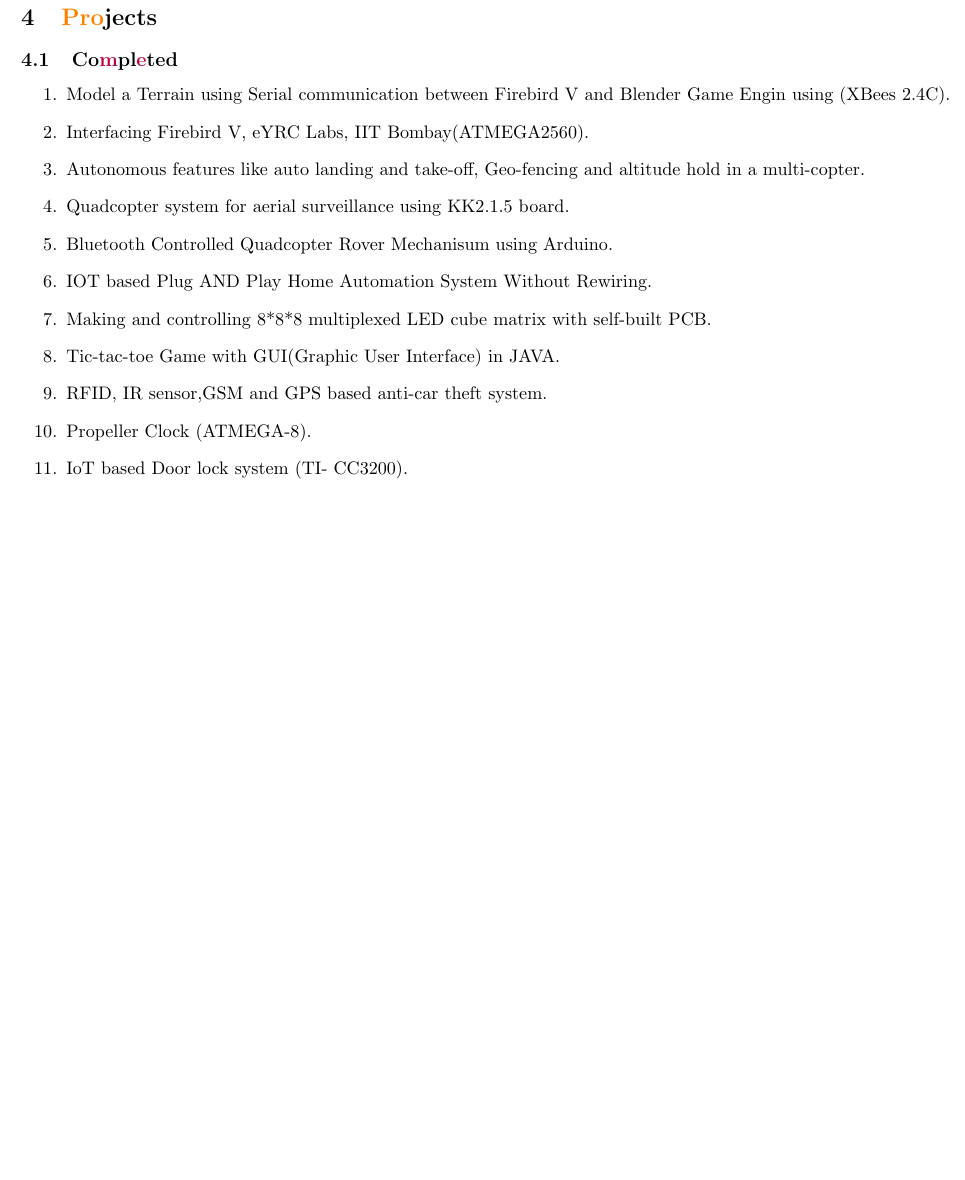
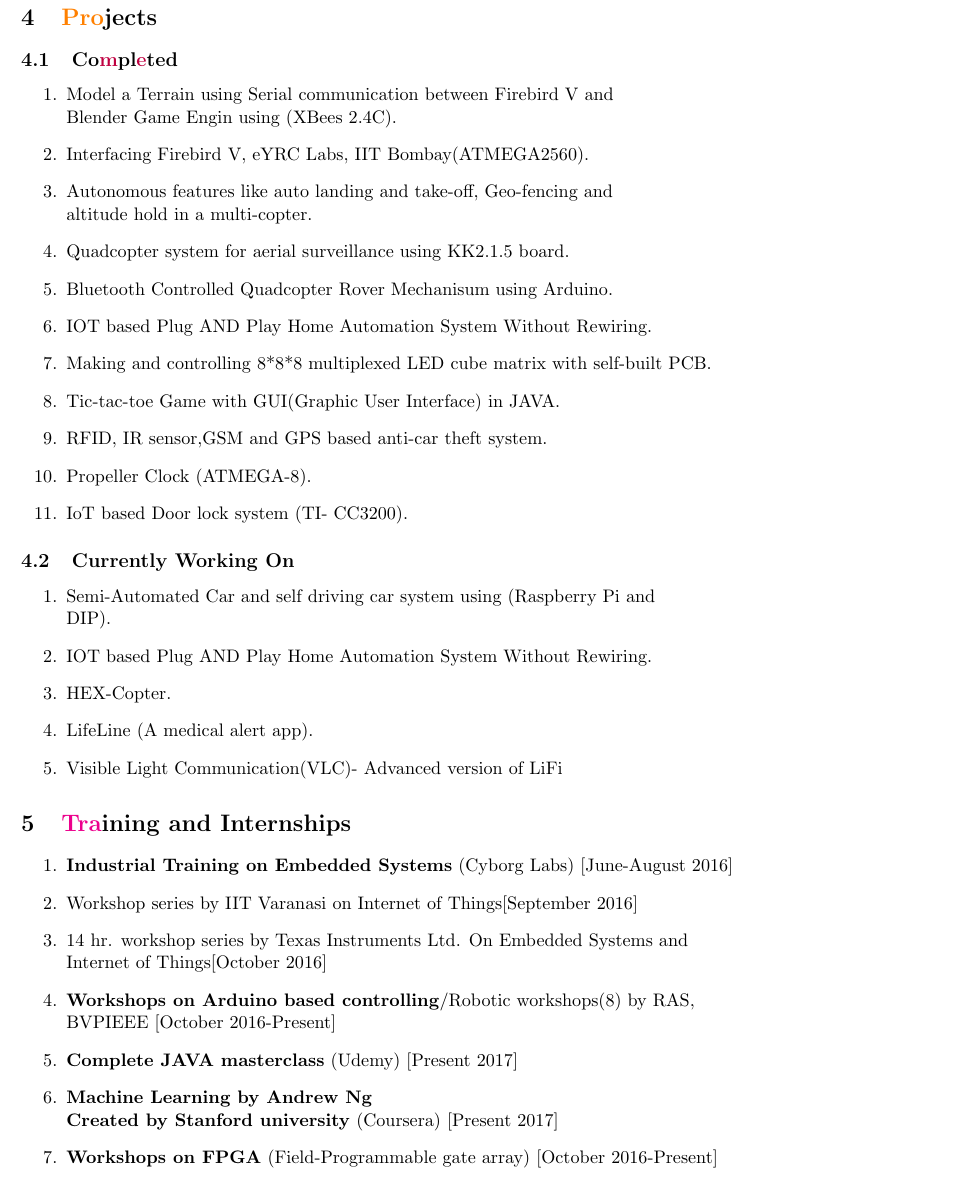
Before and after one commit to Siddhant1304/Siddhant_Resume, a LaTeX CV (Siddhant_Resume_main.tex): part of page 2 of 2 before the commit and part of page 2 of 3 after it, cut so that both start at the same text, the shorter picture padded with empty space. Compiled offline with pdfLaTeX.

Commit message:
Training and Internship

```diff
--- a/Siddhant_Resume_main.tex
+++ b/Siddhant_Resume_main.tex
@@ -104,9 +104,9 @@ Xth
 \section{\color{orange}Pro\color{black}jects}
 \subsection{Co\color{purple}m\color{black}pl\color{purple}e\color{black}ted}
 \begin{enumerate}
-\item Model a Terrain using Serial communication between Firebird V and Blender Game Engin using (XBees 2.4C).
+\item Model a Terrain using Serial communication between Firebird V and\\ Blender Game Engin using (XBees 2.4C).
 \item Interfacing Firebird V, eYRC Labs, IIT Bombay(ATMEGA2560).
-\item Autonomous features like auto landing and take-off, Geo-fencing and altitude hold in a multi-copter.
+\item Autonomous features like auto landing and take-off, Geo-fencing and\\ altitude hold in a multi-copter.
 \item Quadcopter system for aerial surveillance using KK2.1.5 board.
 \item Bluetooth Controlled Quadcopter Rover Mechanisum using Arduino.
 \item IOT based Plug AND Play Home Automation System Without Rewiring.
@@ -116,3 +116,24 @@ Xth
 \item Propeller Clock  (ATMEGA-8).
 \item IoT based Door lock system (TI- CC3200).
 \end{enumerate}
+\subsection{Currently Working On}
+\begin{enumerate}
+\item Semi-Automated Car and self driving car system using (Raspberry Pi and\\ DIP).
+\item IOT based Plug AND Play Home Automation System Without Rewiring.
+\item HEX-Copter.
+\item LifeLine (A medical alert app).
+\item Visible Light Communication(VLC)- Advanced version of LiFi
+\end{enumerate}
+
+\section{\color{magenta}Tra\color{black}ining and Internships}
+\begin{enumerate}
+\item \textbf{Industrial Training on Embedded Systems} (Cyborg Labs) [June-August 2016]
+\item {Workshop series by IIT Varanasi on Internet of Things}[September 2016]
+\item 14 hr. workshop series by Texas Instruments Ltd. On Embedded Systems and\\ Internet of Things[October 2016]
+\item \textbf{Workshops on Arduino based controlling}/Robotic workshops(8) by RAS,\\ BVPIEEE [October 2016-Present]
+\item \textbf{Complete JAVA masterclass} (Udemy) [Present 2017]
+\item \textbf{Machine Learning by Andrew Ng\\ Created by Stanford university} (Coursera) [Present 2017]
+\item \textbf{Workshops on FPGA} (Field-Programmable gate array) [October 2016-Present]
+
+\end{enumerate}
+\end{minipage}
```
Also changed, not shown: Siddhant_Resume_main.tex (7 more changed lines).
